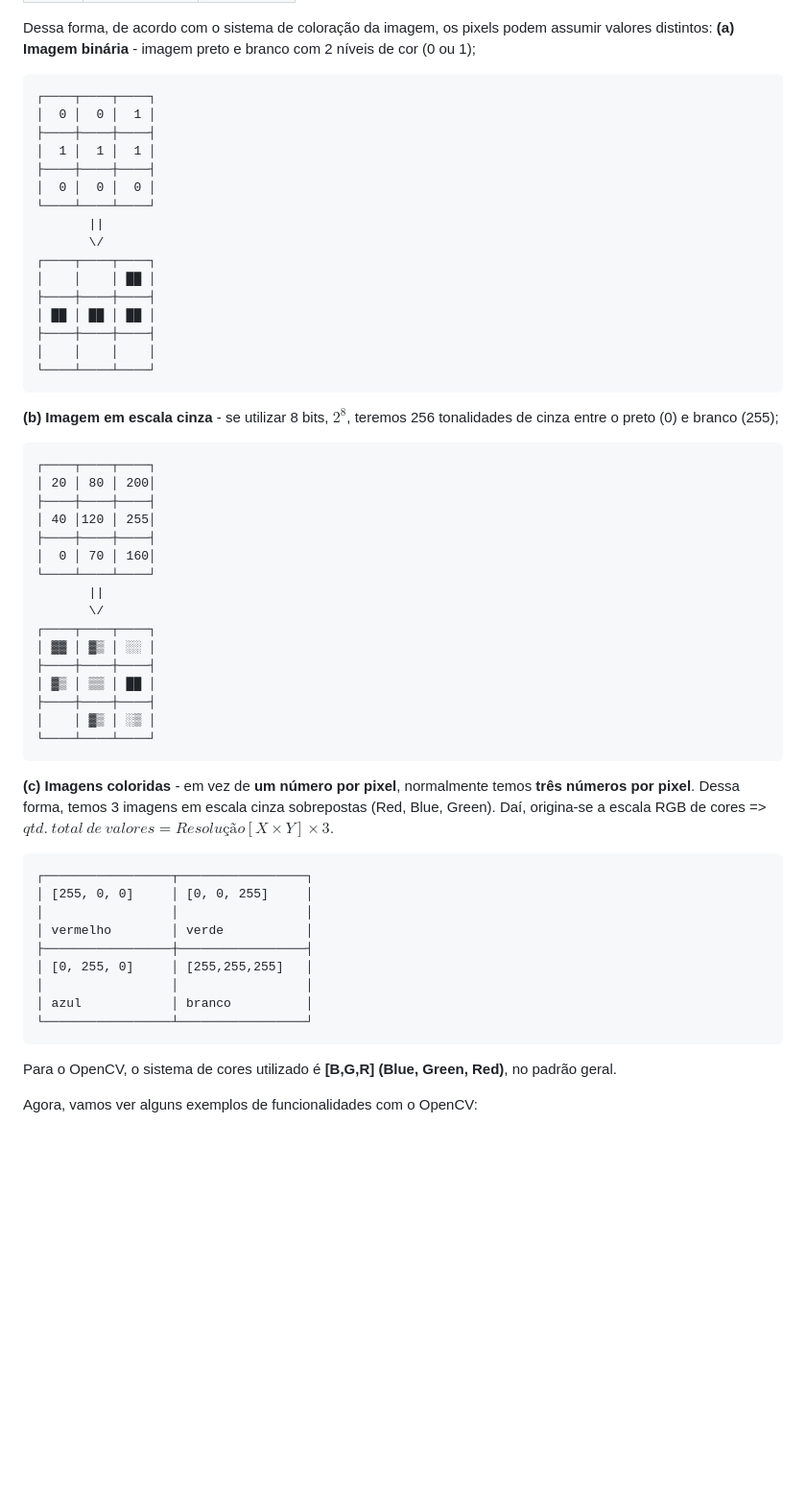
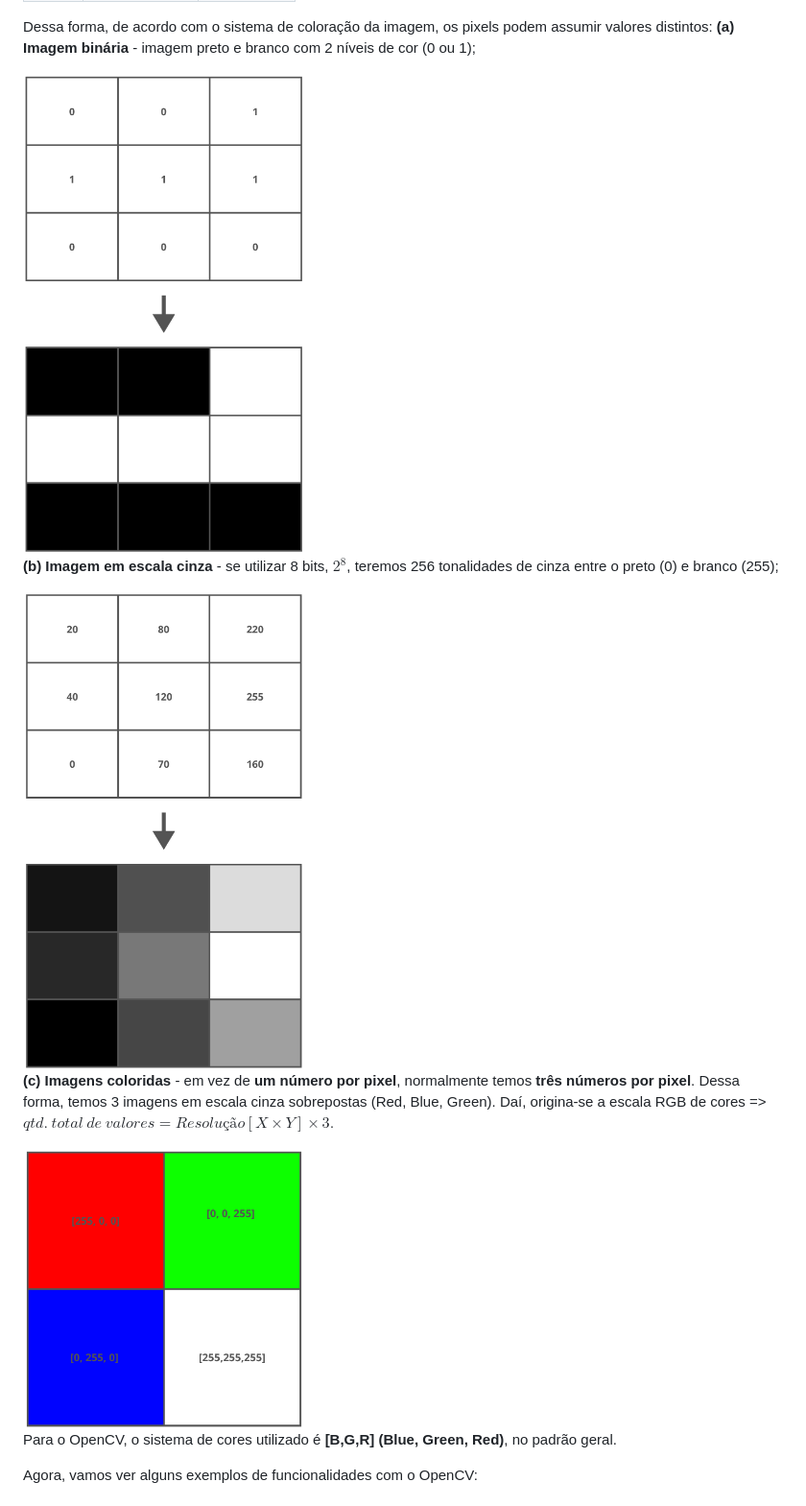
Before and after one commit to v-trevisan/opencv-study-guide, a Markdown page: Modulos/Modulos1e2.md, the part around the change. Shown at 96% size. GitHub-like rendering; pictures changed too: imagens/mod1_2.png (added), imagens/mod1_3.png (added), imagens/mod1_4.png (added); blank space fills up the shorter version.

````diff
--- a/Modulos/Modulos1e2.md
+++ b/Modulos/Modulos1e2.md
@@ -32,57 +32,16 @@ Uma imagem é formada por **pixels (caixas)**, e sua resolução depende da quan
 
 Dessa forma, de acordo com o sistema de coloração da imagem, os pixels podem assumir valores distintos:
 **(a) Imagem binária** - imagem preto e branco com 2 níveis de cor (0 ou 1);
-```
-┌────┬────┬────┐
-│  0 │  0 │  1 │
-├────┼────┼────┤
-│  1 │  1 │  1 │
-├────┼────┼────┤
-│  0 │  0 │  0 │
-└────┴────┴────┘
-       ||
-       \/
-┌────┬────┬────┐
-│    │    │ ██ │
-├────┼────┼────┤
-│ ██ │ ██ │ ██ │
-├────┼────┼────┤
-│    │    │    │
-└────┴────┴────┘
-```
+
+<img src="../imagens/mod1_2.png" width="294">
 
 **(b) Imagem em escala cinza** - se utilizar 8 bits, $2^8$, teremos 256 tonalidades de cinza entre o preto (0) e branco (255);
-```
-┌────┬────┬────┐
-│ 20 │ 80 │ 200│
-├────┼────┼────┤
-│ 40 │120 │ 255│
-├────┼────┼────┤
-│  0 │ 70 │ 160│
-└────┴────┴────┘
-       ||
-       \/
-┌────┬────┬────┐
-│ ▓▓ │ ▓▒ │ ░░ │
-├────┼────┼────┤
-│ ▓▒ │ ▒▒ │ ██ │
-├────┼────┼────┤
-│    │ ▓▒ │ ░▒ │
-└────┴────┴────┘
-```
+
+<img src="../imagens/mod1_3.png" width="294">
 
 **(c) Imagens coloridas** - em vez de **um número por pixel**, normalmente temos **três números por pixel**. Dessa forma, temos 3 imagens em escala cinza sobrepostas (Red, Blue, Green). Daí, origina-se a escala RGB de cores => $qtd.\ total\ de\ valores = Resolução [X \times Y] \times 3.$
-```
-┌─────────────────┬─────────────────┐
-│ [255, 0, 0]     │ [0, 0, 255]     │
-│                 │                 │
-│ vermelho        │ verde           │
-├─────────────────┼─────────────────┤
-│ [0, 255, 0]     │ [255,255,255]   │
-│                 │                 │
-│ azul            │ branco          │
-└─────────────────┴─────────────────┘
-```
+
+<img src="../imagens/mod1_4.png" width="294">
 
 Para o OpenCV, o sistema de cores utilizado é **[B,G,R] (Blue, Green, Red)**, no padrão geral.
 
````
